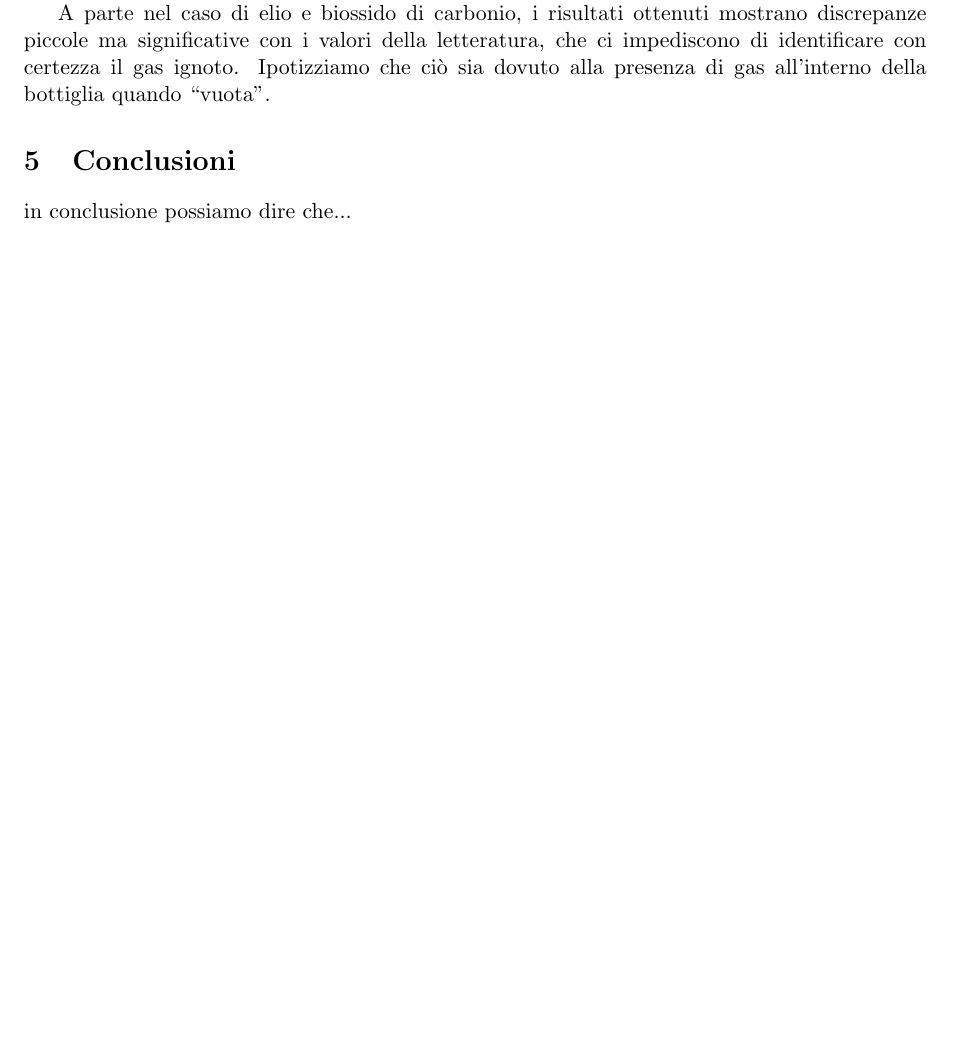
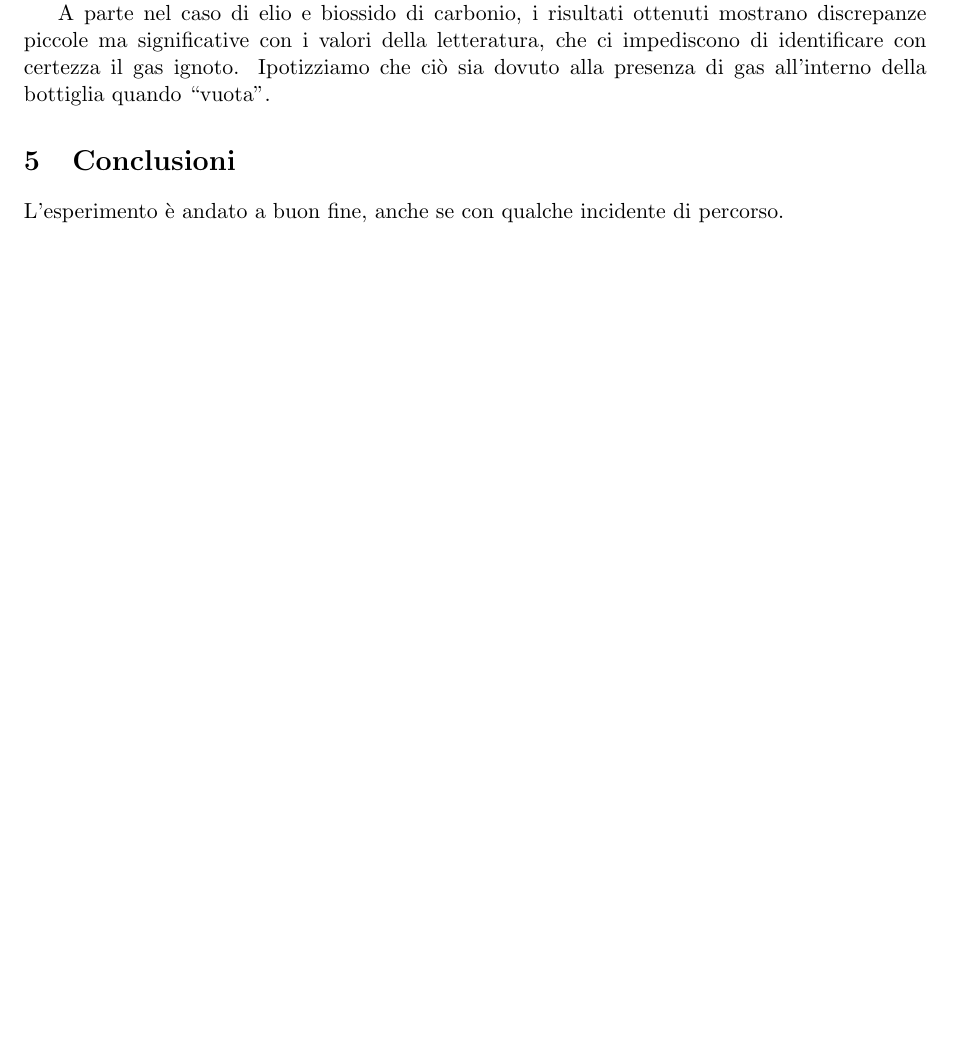
Before and after one commit to DejavuITA/A6, a LaTeX document (E1/Latex/Relazione.tex, which reads E1/Latex/conclusioni.tex): part of page 4 of 5, cut so that both start at the same text. Compiled offline with pdfLaTeX.

Commit message:
dalba c ulo

```diff
--- a/E1/Latex/conclusioni.tex
+++ b/E1/Latex/conclusioni.tex
@@ -1,2 +1,3 @@
 \section{Conclusioni}
-in conclusione possiamo dire che...
+
+L'esperimento è andato a buon fine, anche se con qualche incidente di percorso.
```
